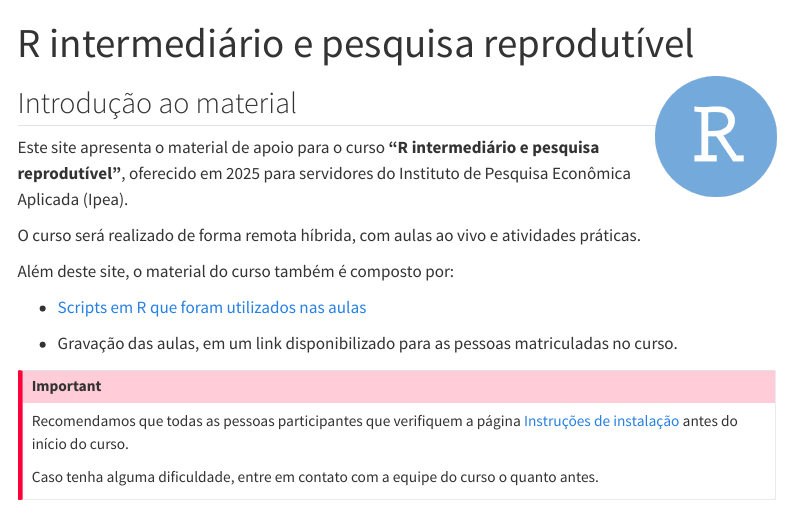
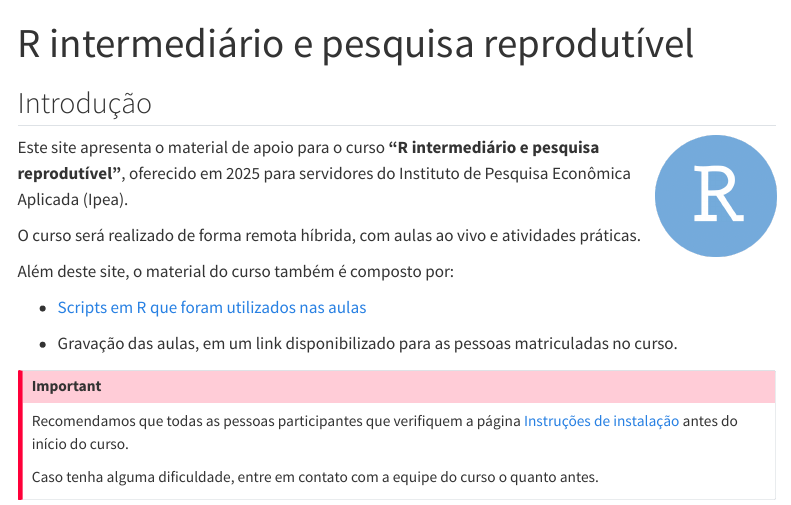
Before and after one commit to ipeadata-lab/curso_r_intermediario_202501, a Quarto document (index.qmd): the page in a window 1100 px wide, from its top. Rendered offline with R 4.5, knitr and Pandoc in place of Quarto, with nearby package versions; menus at the side of the page are left out.

Commit message:
move o logo

```diff
--- a/index.qmd
+++ b/index.qmd
@@ -1,11 +1,10 @@
 ---
 title: 'R intermediário e pesquisa reprodutível'
 ---
+
+## Introdução {.unnumbered}
+
 <img src="images/00_RStudio_logo.png" align="right" width="120px" class = "img-rstudio">
-
-
-## Introdução ao material {.unnumbered}
-
 
 Este site apresenta o material de apoio para o curso **"R intermediário e pesquisa reprodutível"**, oferecido em 2025 para servidores do Instituto de Pesquisa Econômica Aplicada (Ipea).
 
```
